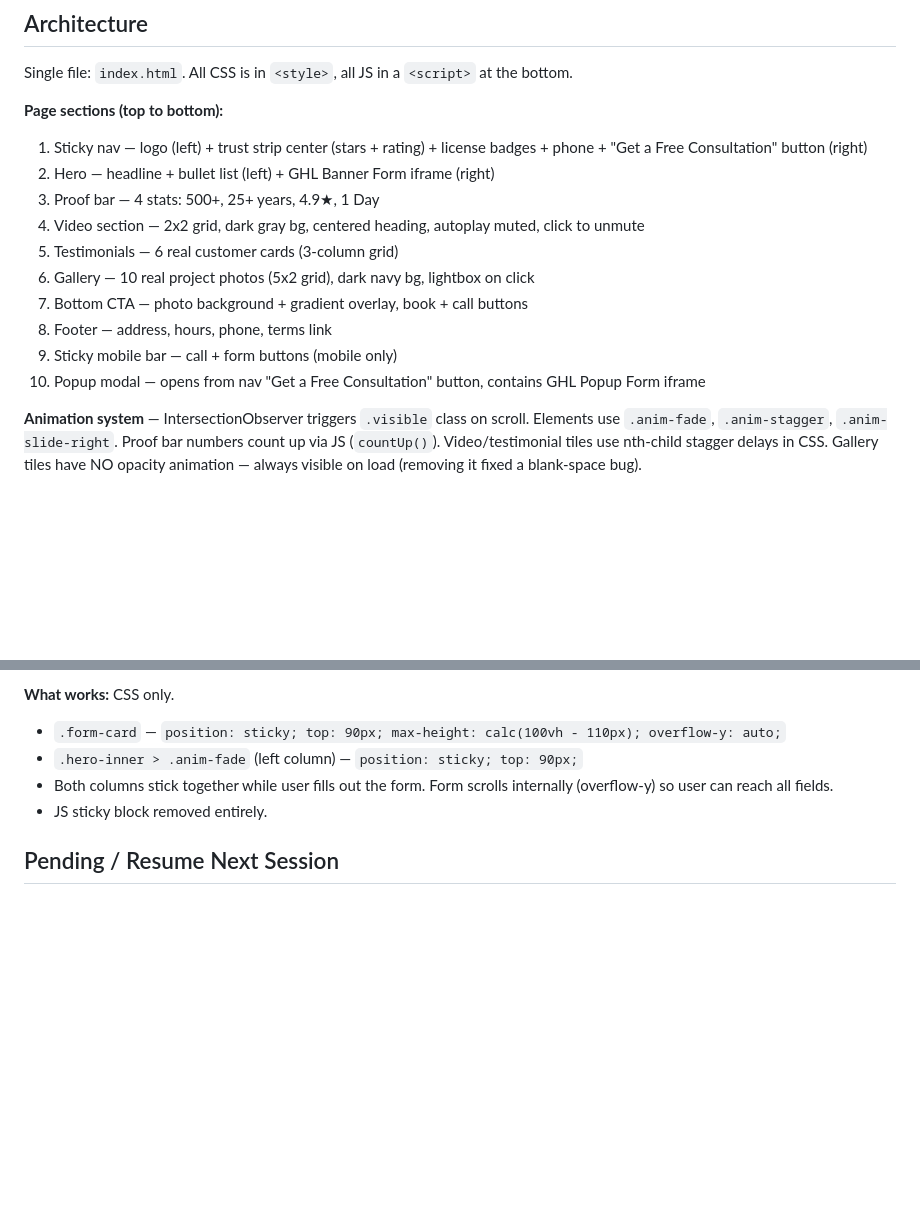
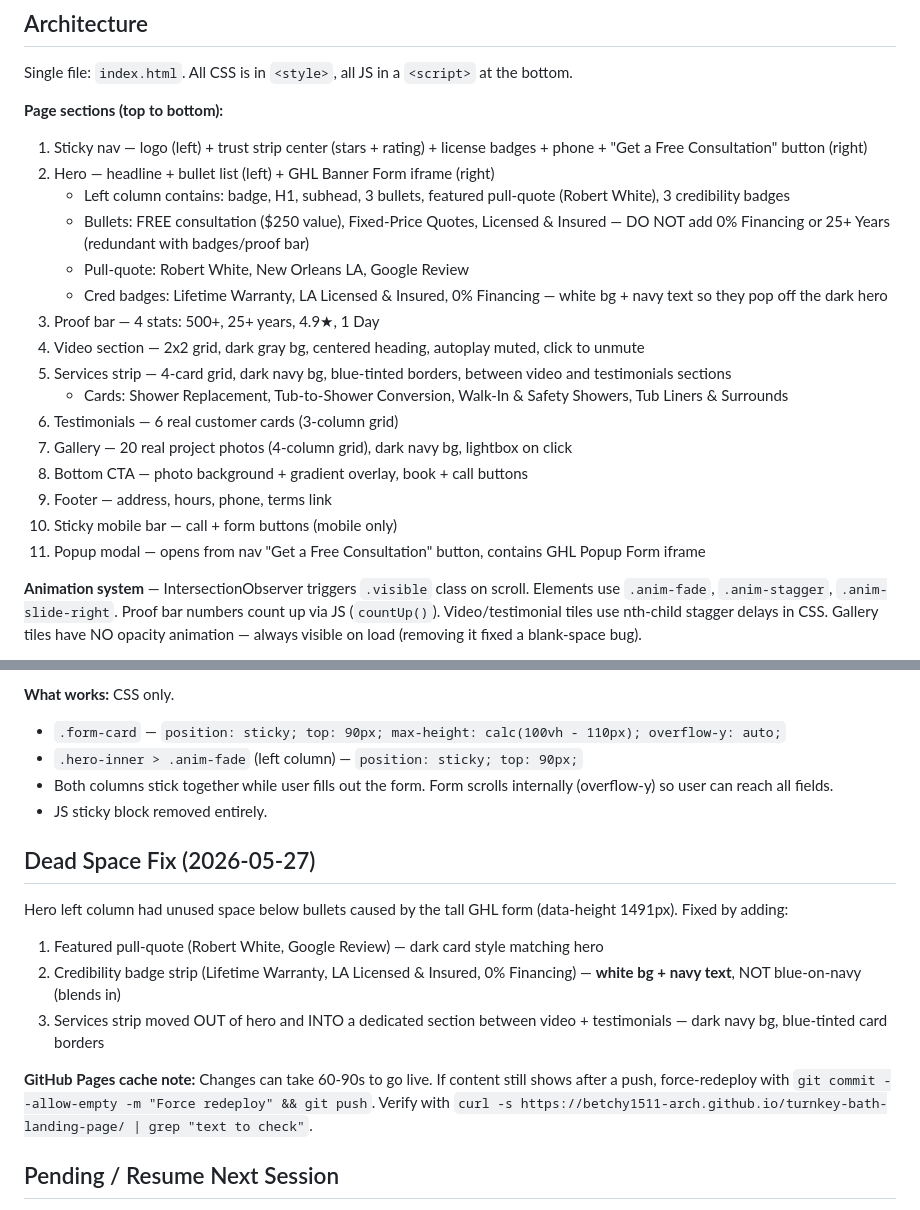
Before and after one commit to betchy1511-arch/turnkey-bath-landing-page, a Markdown page: CLAUDE.md, 2 parts joined by grey strips. Drawn GitHub-style; blank space fills up the shorter version.

Commit message:
Update CLAUDE.md: document dead space fix + hero section structure
Co-Authored-By: Claude Sonnet 4.6 <noreply@anthropic.com>

```diff
--- a/CLAUDE.md
+++ b/CLAUDE.md
@@ -21,14 +21,20 @@ Single file: `index.html`. All CSS is in `<style>`, all JS in a `<script>` at th
 **Page sections (top to bottom):**
 1. Sticky nav — logo (left) + trust strip center (stars + rating) + license badges + phone + "Get a Free Consultation" button (right)
 2. Hero — headline + bullet list (left) + GHL Banner Form iframe (right)
+   - Left column contains: badge, H1, subhead, 3 bullets, featured pull-quote (Robert White), 3 credibility badges
+   - Bullets: FREE consultation ($250 value), Fixed-Price Quotes, Licensed & Insured — DO NOT add 0% Financing or 25+ Years (redundant with badges/proof bar)
+   - Pull-quote: Robert White, New Orleans LA, Google Review
+   - Cred badges: Lifetime Warranty, LA Licensed & Insured, 0% Financing — white bg + navy text so they pop off the dark hero
 3. Proof bar — 4 stats: 500+, 25+ years, 4.9★, 1 Day
 4. Video section — 2x2 grid, dark gray bg, centered heading, autoplay muted, click to unmute
-5. Testimonials — 6 real customer cards (3-column grid)
-6. Gallery — 10 real project photos (5x2 grid), dark navy bg, lightbox on click
-7. Bottom CTA — photo background + gradient overlay, book + call buttons
-8. Footer — address, hours, phone, terms link
-9. Sticky mobile bar — call + form buttons (mobile only)
-10. Popup modal — opens from nav "Get a Free Consultation" button, contains GHL Popup Form iframe
+5. Services strip — 4-card grid, dark navy bg, blue-tinted borders, between video and testimonials sections
+   - Cards: Shower Replacement, Tub-to-Shower Conversion, Walk-In & Safety Showers, Tub Liners & Surrounds
+6. Testimonials — 6 real customer cards (3-column grid)
+7. Gallery — 20 real project photos (4-column grid), dark navy bg, lightbox on click
+8. Bottom CTA — photo background + gradient overlay, book + call buttons
+9. Footer — address, hours, phone, terms link
+10. Sticky mobile bar — call + form buttons (mobile only)
+11. Popup modal — opens from nav "Get a Free Consultation" button, contains GHL Popup Form iframe
 
 **Animation system** — IntersectionObserver triggers `.visible` class on scroll. Elements use `.anim-fade`, `.anim-stagger`, `.anim-slide-right`. Proof bar numbers count up via JS (`countUp()`). Video/testimonial tiles use nth-child stagger delays in CSS. Gallery tiles have NO opacity animation — always visible on load (removing it fixed a blank-space bug).
 
@@ -89,6 +95,15 @@ Iframe height set to `100%` — GHL script auto-resizes via postMessage.
 - Both columns stick together while user fills out the form. Form scrolls internally (overflow-y) so user can reach all fields.
 - JS sticky block removed entirely.
 
+## Dead Space Fix (2026-05-27)
+
+Hero left column had unused space below bullets caused by the tall GHL form (data-height 1491px). Fixed by adding:
+1. Featured pull-quote (Robert White, Google Review) — dark card style matching hero
+2. Credibility badge strip (Lifetime Warranty, LA Licensed & Insured, 0% Financing) — **white bg + navy text**, NOT blue-on-navy (blends in)
+3. Services strip moved OUT of hero and INTO a dedicated section between video + testimonials — dark navy bg, blue-tinted card borders
+
+**GitHub Pages cache note:** Changes can take 60-90s to go live. If content still shows after a push, force-redeploy with `git commit --allow-empty -m "Force redeploy" && git push`. Verify with `curl -s https://betchy1511-arch.github.io/turnkey-bath-landing-page/ | grep "text to check"`.
+
 ## Pending / Resume Next Session
 
 - **Local videos 3+4 not playing** — `demo-day-cleveland.mp4` and `bathroom-cleveland.mp4` may be slow from GitHub Pages. Fix: upload to `turnkeyrenovators.com/wp-content/uploads/` and update src URLs
```
